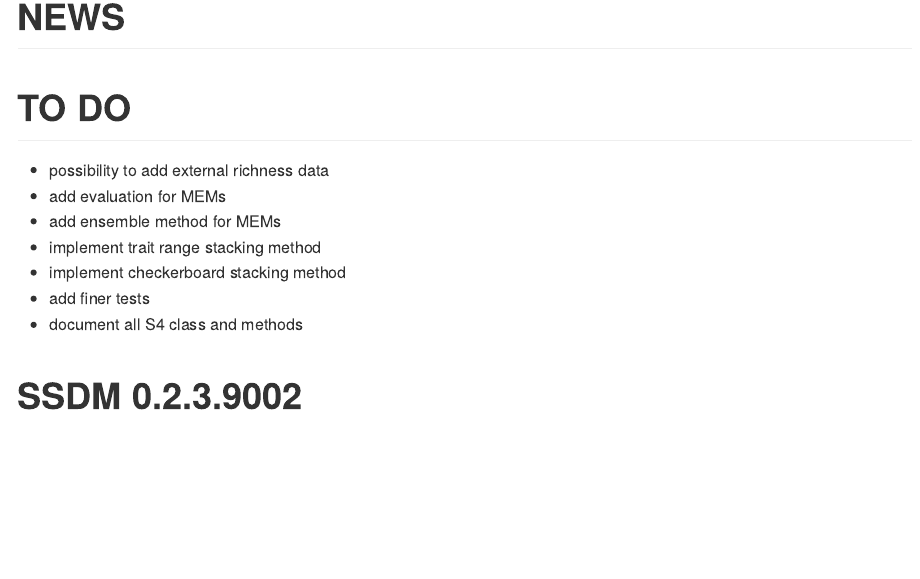
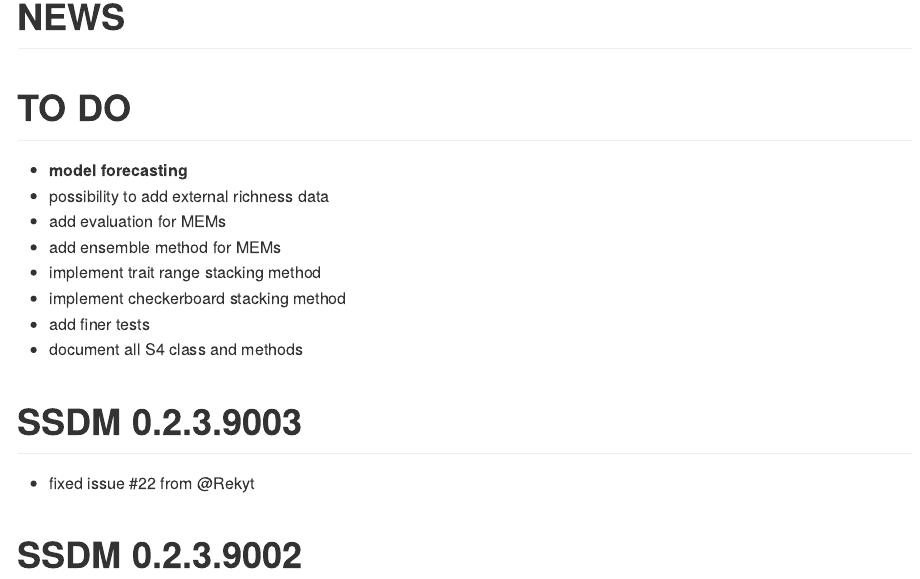
Before and after one commit to sylvainschmitt/SSDM, an R Markdown document (NEWS.Rmd): the page in a window 1100 px wide, from its top. Rendered offline with R 4.5, knitr and Pandoc, with nearby package versions.

Commit message:
SSDM 0.2.3.9003 fixed issue #22 from @Rekyt

```diff
--- a/NEWS.Rmd
+++ b/NEWS.Rmd
@@ -3,6 +3,7 @@ title: "NEWS"
 output: github_document
 ---
 # TO DO
+- **model forecasting**
 - possibility to add external richness data
 - add evaluation for MEMs
 - add ensemble method for MEMs
@@ -10,6 +11,9 @@ output: github_document
 - implement checkerboard stacking method
 - add finer tests
 - document all S4 class and methods
+
+# SSDM 0.2.3.9003
+- fixed issue #22 from @Rekyt
 
 # SSDM 0.2.3.9002
 - `rmarkdown` added to VignetteBuilder field in DESCRIPTION
```
Also changed, not shown: R/stack_modelling.R (+1 -1 lines), NEWS.md.
